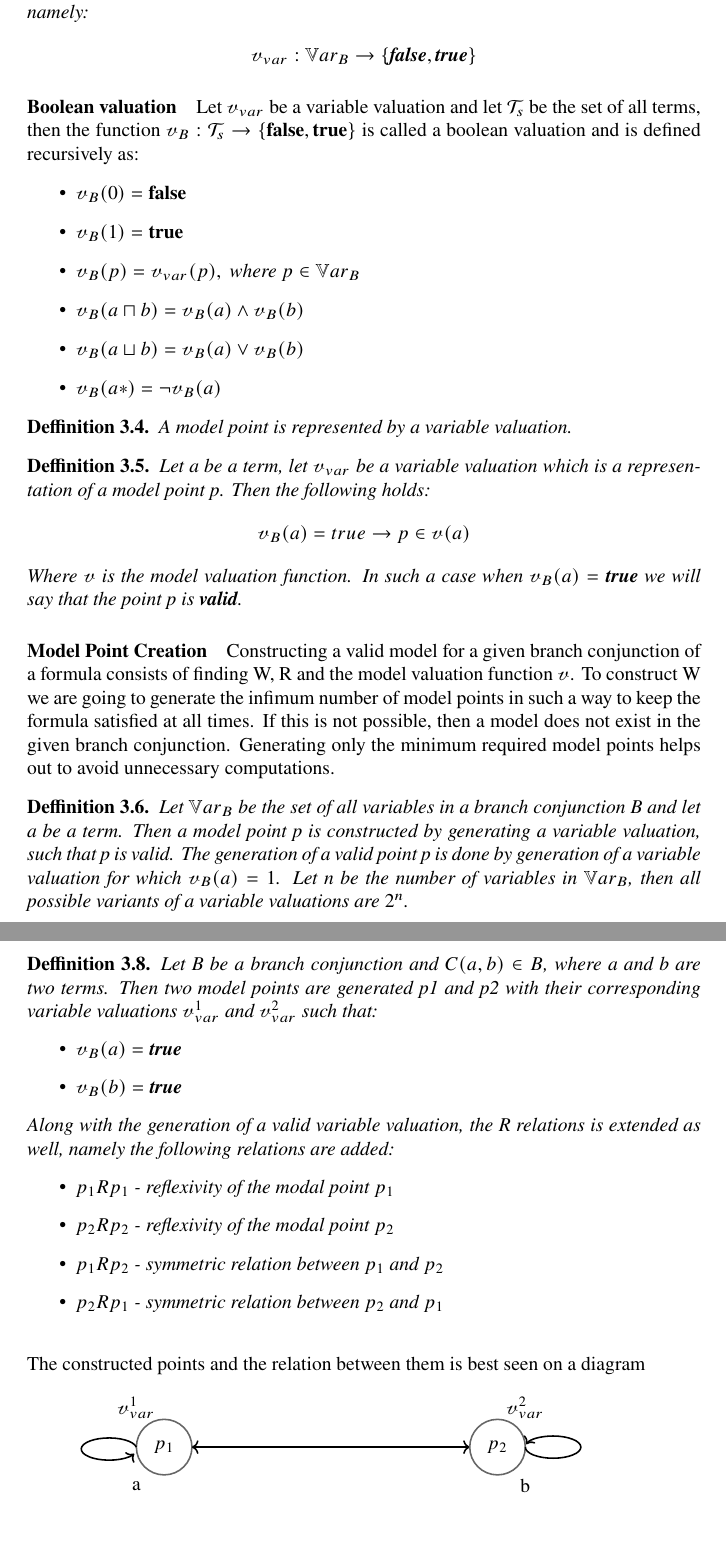
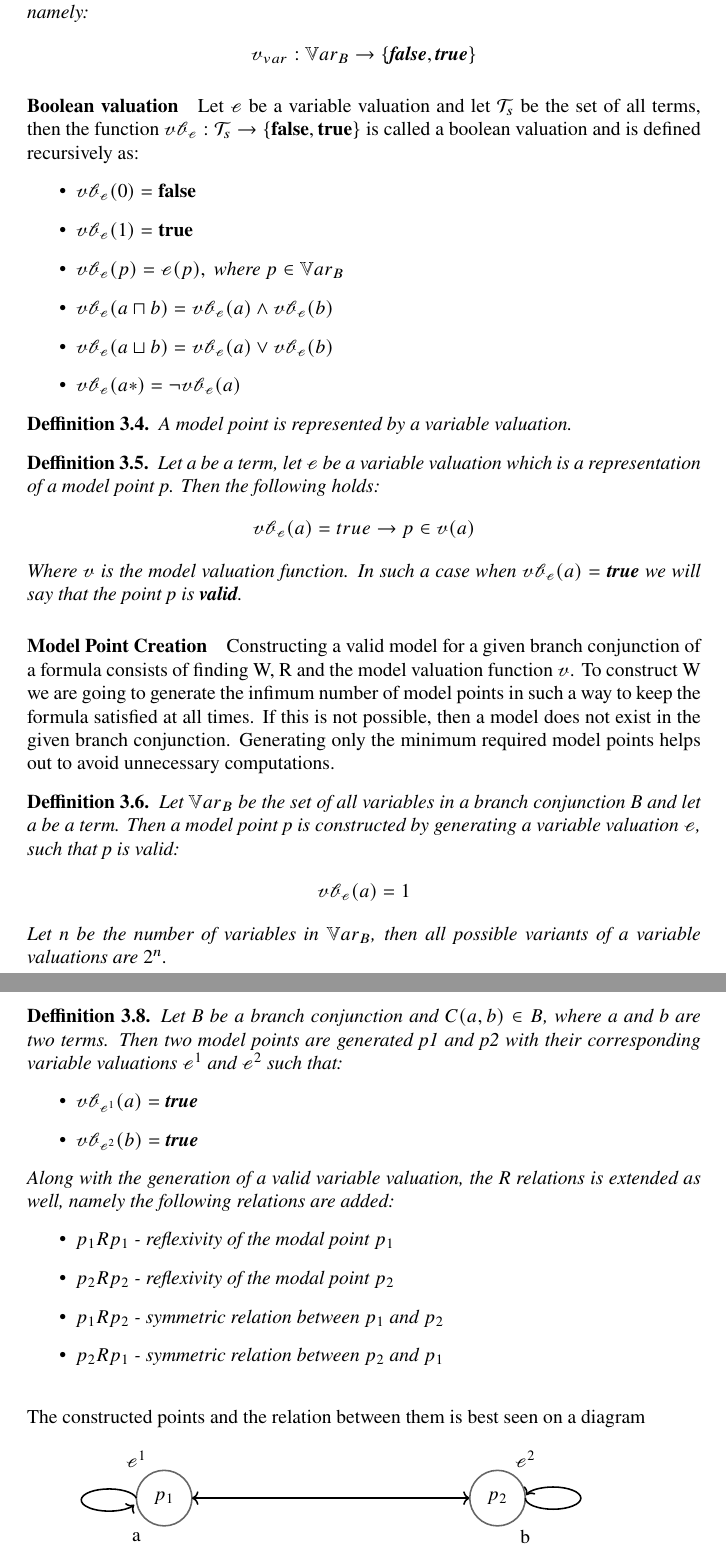
Before and after one commit to Anton94/modal_logic_formula_prover, a LaTeX document (documentation/mao_doc.tex): two parts of pages 15 and 16 of 69, joined at a grey line, cut so that both start at the same text. Compiled offline with pdfLaTeX.

Commit message:
fixing vBool to take 2 params

```diff
--- a/documentation/mao_doc.tex
+++ b/documentation/mao_doc.tex
@@ -29,10 +29,11 @@
 \newtheorem{lemma}[theorem]{Lemma}
 \newtheorem{axiom}[theorem]{Axiom}
 
+\newcommand{\curvedE}{\mathscr{e}}
 \newcommand{\vVar}{\mathscr{v}_{var}}
 \newcommand{\Var}{\mathbb{V}ar}
 \newcommand{\vE}{\mathscr{v}}
-\newcommand{\vBool}{\mathscr{v}_B}
+\newcommand{\vBool}{\mathscr{vb}}
 \newcommand{\Ts}{\mathcal{T}_s}
 \newcommand{\BranchConjunction}{%
 \begin{align*}
@@ -568,15 +569,15 @@ The satisfiability verification for a given formula is done by constructing a mo
 	\end{defn}
 
 	\paragraph{Boolean valuation}
-		Let $\vVar$ be a variable valuation and let $\Ts$ be the set of all terms,
-		then the function $\vBool : \Ts \rightarrow \{ \textbf{false}, \textbf{true}\}$ is called a boolean valuation and is defined recursively as:
+		Let $\curvedE$ be a variable valuation and let $\Ts$ be the set of all terms,
+		then the function $\vBool_{\curvedE} : \Ts \rightarrow \{ \textbf{false}, \textbf{true}\}$ is called a boolean valuation and is defined recursively as:
 		\begin{itemize}
-			\item $\vBool(0) = \textbf{false}$
-			\item $\vBool(1) = \textbf{true}$
-			\item $\vBool(p) = \vVar(p), \textit{ where } p \in \Var_B$
-			\item $\vBool(a \sqcap b) = \vBool(a) \land \vBool(b)$
-			\item $\vBool(a \sqcup b) = \vBool(a) \lor \vBool(b)$
-			\item $\vBool(a*) = \neg \vBool(a)$
+			\item $\vBool_{\curvedE}(0) = \textbf{false}$
+			\item $\vBool_{\curvedE}(1) = \textbf{true}$
+			\item $\vBool_{\curvedE}(p) = \curvedE(p), \textit{ where } p \in \Var_B$
+			\item $\vBool_{\curvedE}(a \sqcap b) = \vBool_{\curvedE}(a) \land \vBool_{\curvedE}(b)$
+			\item $\vBool_{\curvedE}(a \sqcup b) = \vBool_{\curvedE}(a) \lor \vBool_{\curvedE}(b)$
+			\item $\vBool_{\curvedE}(a*) = \neg \vBool_{\curvedE}(a)$
 		\end{itemize}
 
 	\begin{defn}
@@ -584,11 +585,11 @@ The satisfiability verification for a given formula is done by constructing a mo
 	\end{defn}
 
 	\begin{defn}
-		Let a be a term, let $\vVar$ be a variable valuation which is a representation of a model point p. Then the following holds:
+		Let a be a term, let $\curvedE$ be a variable valuation which is a representation of a model point p. Then the following holds:
 		\begin{align*}
-			\vBool(a) = true \rightarrow p \in \vE(a)
+			\vBool_{\curvedE}(a) = true \rightarrow p \in \vE(a)
 		\end{align*}
-		Where $\vE$ is the model valuation function. In such a case when $\vBool(a) = \textbf{true}$ we will say that the point p is \textbf{valid}.
+		Where $\vE$ is the model valuation function. In such a case when $\vBool_{\curvedE}(a) = \textbf{true}$ we will say that the point p is \textbf{valid}.
 	\end{defn}
 
 	\paragraph{Model Point Creation}
@@ -599,8 +600,10 @@ The satisfiability verification for a given formula is done by constructing a mo
 
 	\begin{defn}
 		Let $\Var_B$ be the set of all variables in a branch conjunction B and let a be a term.
-		Then a model point p is constructed by generating a variable valuation, such that p is valid.
-		The generation of a valid point p is done by generation of a variable valuation for which $\vBool(a) = 1$.
+		Then a model point p is constructed by generating a variable valuation $\curvedE$, such that p is valid:
+		\begin{align*}
+			\vBool_{\curvedE}(a) = 1
+		\end{align*}
 		Let n be the number of variables in $\Var_B$, then all possible variants of a variable valuations are $2^n$.
 	\end{defn}
 
@@ -617,10 +620,10 @@ The satisfiability verification for a given formula is done by constructing a mo
 	\end{defn}
 
 	\begin{defn}
-		Let B be a branch conjunction and $C(a, b) \in B$, where a and b are two terms. Then two model points are generated p1 and p2 with their corresponding variable valuations $\vVar^1$ and $\vVar^2$ such that:
+		Let B be a branch conjunction and $C(a, b) \in B$, where a and b are two terms. Then two model points are generated p1 and p2 with their corresponding variable valuations $\curvedE^1$ and $\curvedE^2$ such that:
 		\begin{itemize}
-			\item $\vBool(a) = \textbf{true}$
-			\item $\vBool(b) = \textbf{true}$
+			\item $\vBool_{\curvedE^1}(a) = \textbf{true}$
+			\item $\vBool_{\curvedE^2}(b) = \textbf{true}$
 		\end{itemize}
 		Along with the generation of a valid variable valuation, the R relations is extended as well, namely the following relations are added:
 		\begin{itemize}
@@ -635,7 +638,7 @@ The satisfiability verification for a given formula is done by constructing a mo
 	\begin{center}
 	\begin{tikzpicture}[scale = 1]
 		\filldraw[color=black!60, fill=red!0, thick](-3,0) circle (0.5);
-		\node at (-3.5,0.7) {$\vVar^1$};
+		\node at (-3.5,0.7) {$\curvedE^1$};
 		\node at (-3,0) {$p_1$};
 		\node at (-3.5,-0.7) {a};
 		\draw[thick, ->] (-3.5,0) arc [
```
Also changed, not shown: documentation/mao_doc.pdf, documentation/mao_doc.tex (22 more changed lines), 1 other file.
